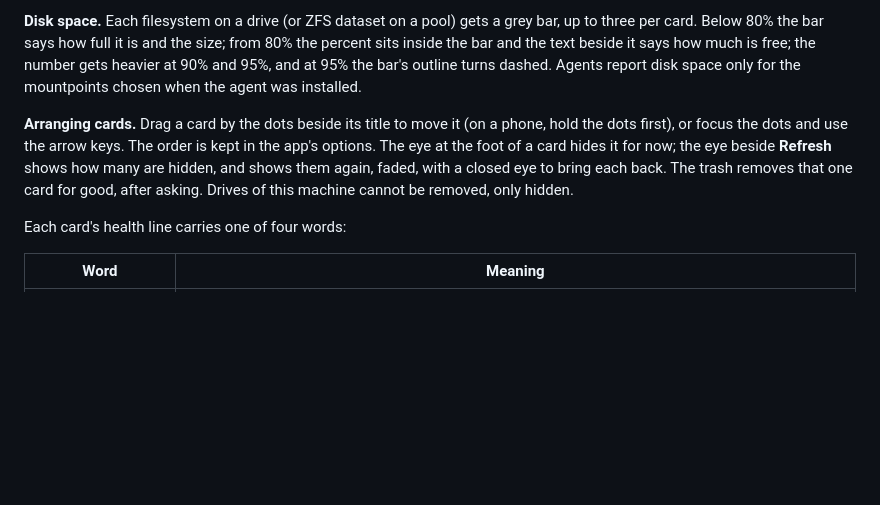
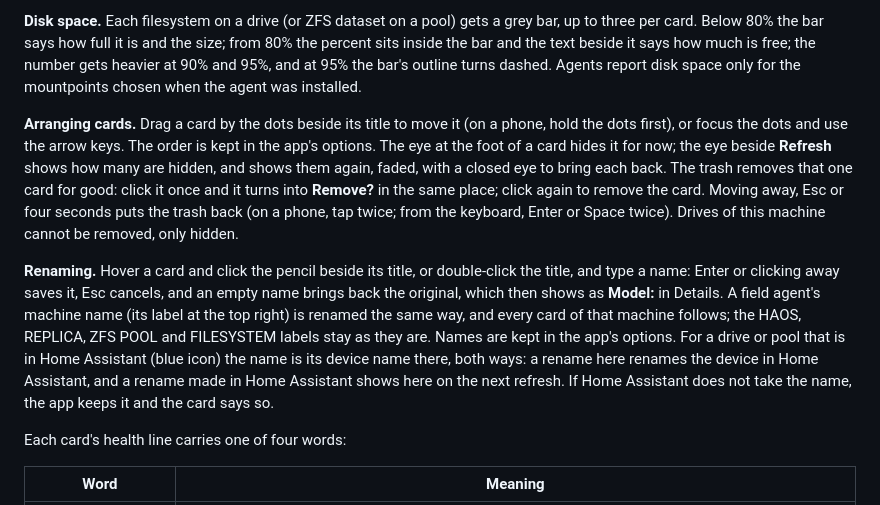
Before and after one commit to DAB-LABS/smart-sniffer-app, a Markdown page: smart_sniffer_agent/README.md, the part around the change. Rendered like a GitHub page; blank space fills up the shorter version.

Commit message:
Document renaming and the two-click remove
The docs still described the trash as asking with a confirm row and did
not mention renaming or how names sync with Home Assistant.

```diff
--- a/smart_sniffer_agent/README.md
+++ b/smart_sniffer_agent/README.md
@@ -36,7 +36,9 @@ The page is one grid of cards: one per drive and one per ZFS pool, from this mac
 
 **Disk space.** Each filesystem on a drive (or ZFS dataset on a pool) gets a grey bar, up to three per card. Below 80% the bar says how full it is and the size; from 80% the percent sits inside the bar and the text beside it says how much is free; the number gets heavier at 90% and 95%, and at 95% the bar's outline turns dashed. Agents report disk space only for the mountpoints chosen when the agent was installed.
 
-**Arranging cards.** Drag a card by the dots beside its title to move it (on a phone, hold the dots first), or focus the dots and use the arrow keys. The order is kept in the app's options. The eye at the foot of a card hides it for now; the eye beside **Refresh** shows how many are hidden, and shows them again, faded, with a closed eye to bring each back. The trash removes that one card for good, after asking. Drives of this machine cannot be removed, only hidden.
+**Arranging cards.** Drag a card by the dots beside its title to move it (on a phone, hold the dots first), or focus the dots and use the arrow keys. The order is kept in the app's options. The eye at the foot of a card hides it for now; the eye beside **Refresh** shows how many are hidden, and shows them again, faded, with a closed eye to bring each back. The trash removes that one card for good: click it once and it turns into **Remove?** in the same place; click again to remove the card. Moving away, Esc or four seconds puts the trash back (on a phone, tap twice; from the keyboard, Enter or Space twice). Drives of this machine cannot be removed, only hidden.
+
+**Renaming.** Hover a card and click the pencil beside its title, or double-click the title, and type a name: Enter or clicking away saves it, Esc cancels, and an empty name brings back the original, which then shows as **Model:** in Details. A field agent's machine name (its label at the top right) is renamed the same way, and every card of that machine follows; the HAOS, REPLICA, ZFS POOL and FILESYSTEM labels stay as they are. Names are kept in the app's options. For a drive or pool that is in Home Assistant (blue icon) the name is its device name there, both ways: a rename here renames the device in Home Assistant, and a rename made in Home Assistant shows here on the next refresh. If Home Assistant does not take the name, the app keeps it and the card says so.
 
 Each card's health line carries one of four words:
 
```
Also changed, not shown: README.md (+1 -1 lines), smart_sniffer_agent/DOCS.md (+3 -1 lines).
